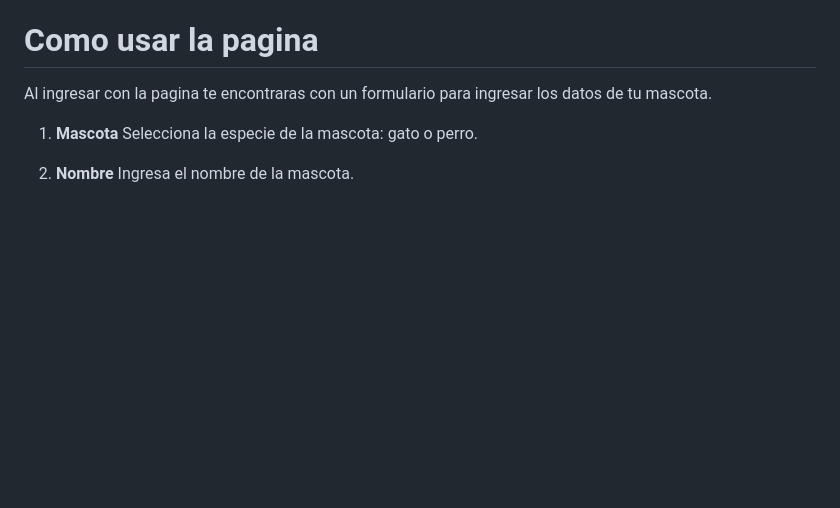
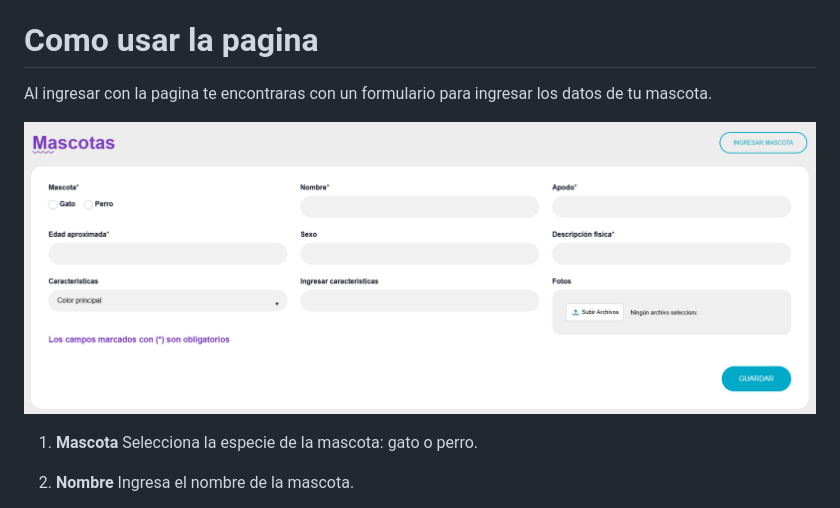
Before and after one commit to oriel5/TP-PAGINA-MASCOTAS, a Markdown page: README.md, the part around the change. GitHub-like rendering; pictures changed too: Imágenes/screenshot3.png (added); blank space fills up the shorter version.

```diff
--- a/README.md
+++ b/README.md
@@ -14,6 +14,8 @@ El diseño está basado en el boceto proporcionado, utilizando una estética min
 # Como usar la pagina
 
 Al ingresar con la pagina te encontraras con un formulario para ingresar los datos de tu mascota.
+
+![Imagen de pagina web](Imágenes/screenshot3.png)
 
 1. **Mascota**
 Selecciona la especie de la mascota: gato o perro.
```
